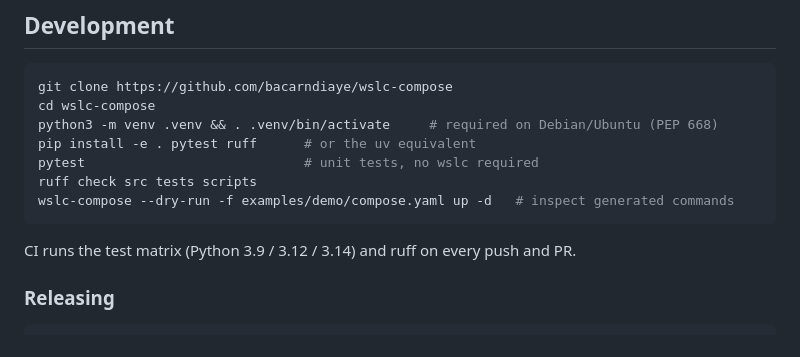
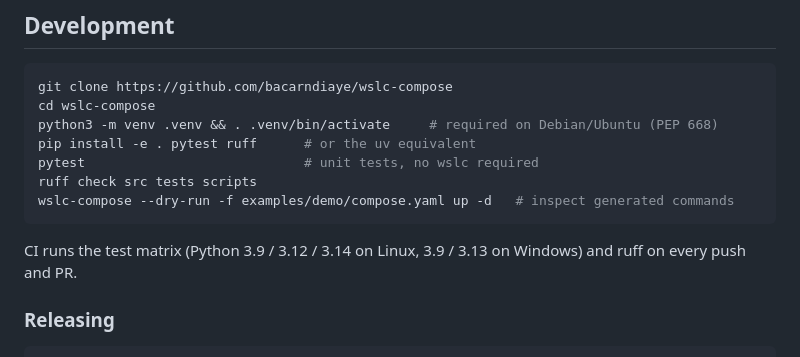
Before and after one commit to bacarndiaye/wslc-compose, a Markdown page: README.md, the part around the change. GitHub-like rendering.

Commit message:
docs: mention the Windows CI job (closes #32)
Claude-Session: https://claude.ai/code/session_017vaXko5XrgMwqx2eeBpKEV

````diff
--- a/README.md
+++ b/README.md
@@ -780,7 +780,7 @@ ruff check src tests scripts
 wslc-compose --dry-run -f examples/demo/compose.yaml up -d   # inspect generated commands
 ```
 
-CI runs the test matrix (Python 3.9 / 3.12 / 3.14) and ruff on every push and PR.
+CI runs the test matrix (Python 3.9 / 3.12 / 3.14 on Linux, 3.9 / 3.13 on Windows) and ruff on every push and PR.
 
 ### Releasing
 
````
